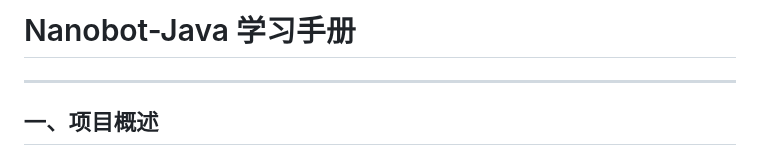
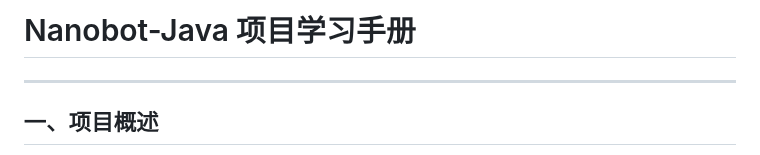
Before and after one commit to ztkyaojiayou/mynanobot-java, a Markdown page: ARCHITECTURE_AND_LEARNING_ROADMAP.md, the part around the change. Rendered like a GitHub page.

Commit message:
Nanobot-Java学习手册-v2

```diff
--- a/ARCHITECTURE_AND_LEARNING_ROADMAP.md
+++ b/ARCHITECTURE_AND_LEARNING_ROADMAP.md
@@ -1,4 +1,4 @@
-# Nanobot-Java 学习手册
+# Nanobot-Java 项目学习手册
 
 ---
 
```
